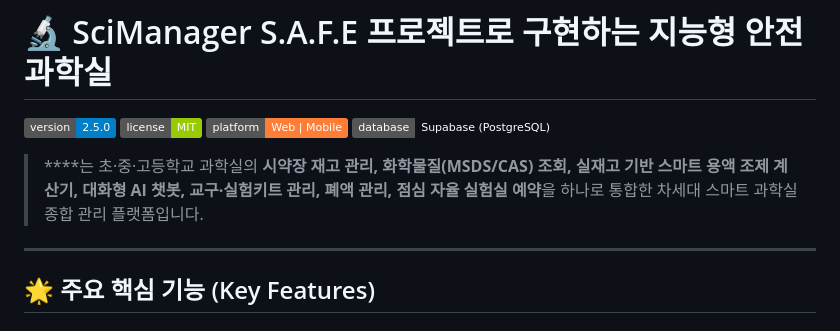
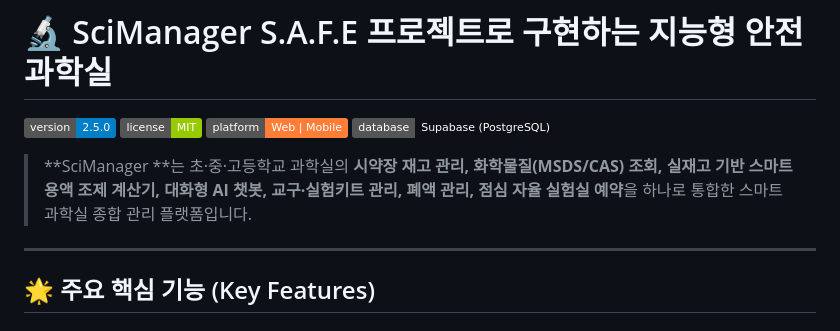
Before and after one commit to pogoksci/pogoksci.github.io, a Markdown page: Readme.md, the part around the change. Drawn GitHub-style; badges without logos.

```diff
--- a/Readme.md
+++ b/Readme.md
@@ -5,10 +5,10 @@
 ![Platform](https://img.shields.io/badge/platform-Web%20%7C%20Mobile-orange.svg)
 ![Database](https://img.shields.io/badge/database-Supabase%20%28PostgreSQL%29-emerald.svg)
 
-> ****는 초·중·고등학교 과학실의 **시약장 재고 관리, 화학물질(MSDS/CAS) 조회,
-> 실재고 기반 스마트 용액 조제 계산기, 대화형 AI 챗봇, 교구·실험키트 관리, 폐액
-> 관리, 점심 자율 실험실 예약**을 하나로 통합한 차세대 스마트 과학실 종합 관리
-> 플랫폼입니다.
+> **SciManager **는 초·중·고등학교 과학실의 **시약장 재고 관리,
+> 화학물질(MSDS/CAS) 조회, 실재고 기반 스마트 용액 조제 계산기, 대화형 AI 챗봇,
+> 교구·실험키트 관리, 폐액 관리, 점심 자율 실험실 예약**을 하나로 통합한 스마트
+> 과학실 종합 관리 플랫폼입니다.
 
 ---
 
```
